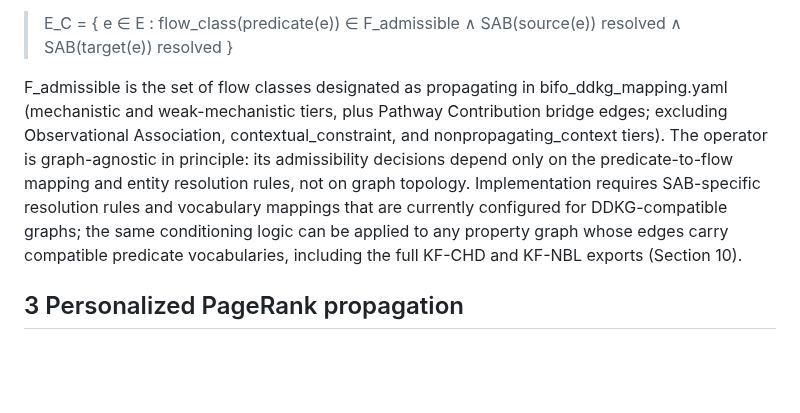
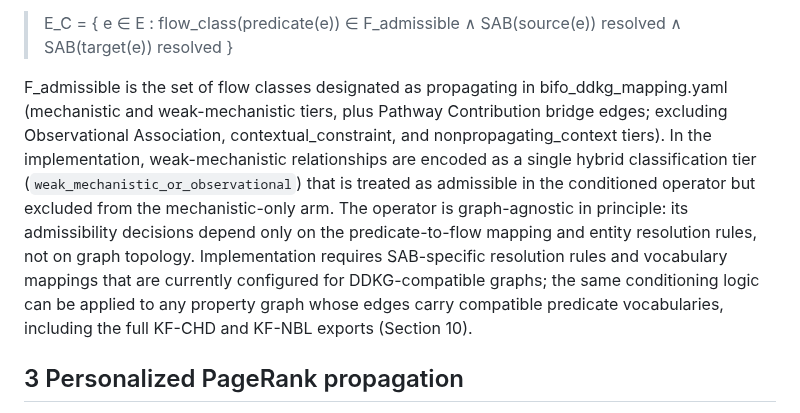
Before and after one commit to TaylorResearchLab/bifo-paper-1, a Markdown page: content/03.methods.md, the part around the change. GitHub-like rendering; blank space fills up the shorter version.

Commit message:
Clarify weak_mechanistic_or_observational as single hybrid tier
- §2.3: add sentence noting weak-mechanistic relationships are encoded
  as a single hybrid classification tier (weak_mechanistic_or_observational)
  admissible in the conditioned operator but excluded from mechanistic-only arm

```diff
--- a/content/03.methods.md
+++ b/content/03.methods.md
@@ -76,7 +76,7 @@ For all operators, adjacency matrices are built as sparse directed binary matric
 
 > E_C = { e ∈ E : flow_class(predicate(e)) ∈ F_admissible ∧ SAB(source(e)) resolved ∧ SAB(target(e)) resolved }
 
-F_admissible is the set of flow classes designated as propagating in bifo_ddkg_mapping.yaml (mechanistic and weak-mechanistic tiers, plus Pathway Contribution bridge edges; excluding Observational Association, contextual_constraint, and nonpropagating_context tiers). The operator is graph-agnostic in principle: its admissibility decisions depend only on the predicate-to-flow mapping and entity resolution rules, not on graph topology. Implementation requires SAB-specific resolution rules and vocabulary mappings that are currently configured for DDKG-compatible graphs; the same conditioning logic can be applied to any property graph whose edges carry compatible predicate vocabularies, including the full KF-CHD and KF-NBL exports (Section 10).
+F_admissible is the set of flow classes designated as propagating in bifo_ddkg_mapping.yaml (mechanistic and weak-mechanistic tiers, plus Pathway Contribution bridge edges; excluding Observational Association, contextual_constraint, and nonpropagating_context tiers). In the implementation, weak-mechanistic relationships are encoded as a single hybrid classification tier (`weak_mechanistic_or_observational`) that is treated as admissible in the conditioned operator but excluded from the mechanistic-only arm. The operator is graph-agnostic in principle: its admissibility decisions depend only on the predicate-to-flow mapping and entity resolution rules, not on graph topology. Implementation requires SAB-specific resolution rules and vocabulary mappings that are currently configured for DDKG-compatible graphs; the same conditioning logic can be applied to any property graph whose edges carry compatible predicate vocabularies, including the full KF-CHD and KF-NBL exports (Section 10).
 
 ## 3 Personalized PageRank propagation
 
```
